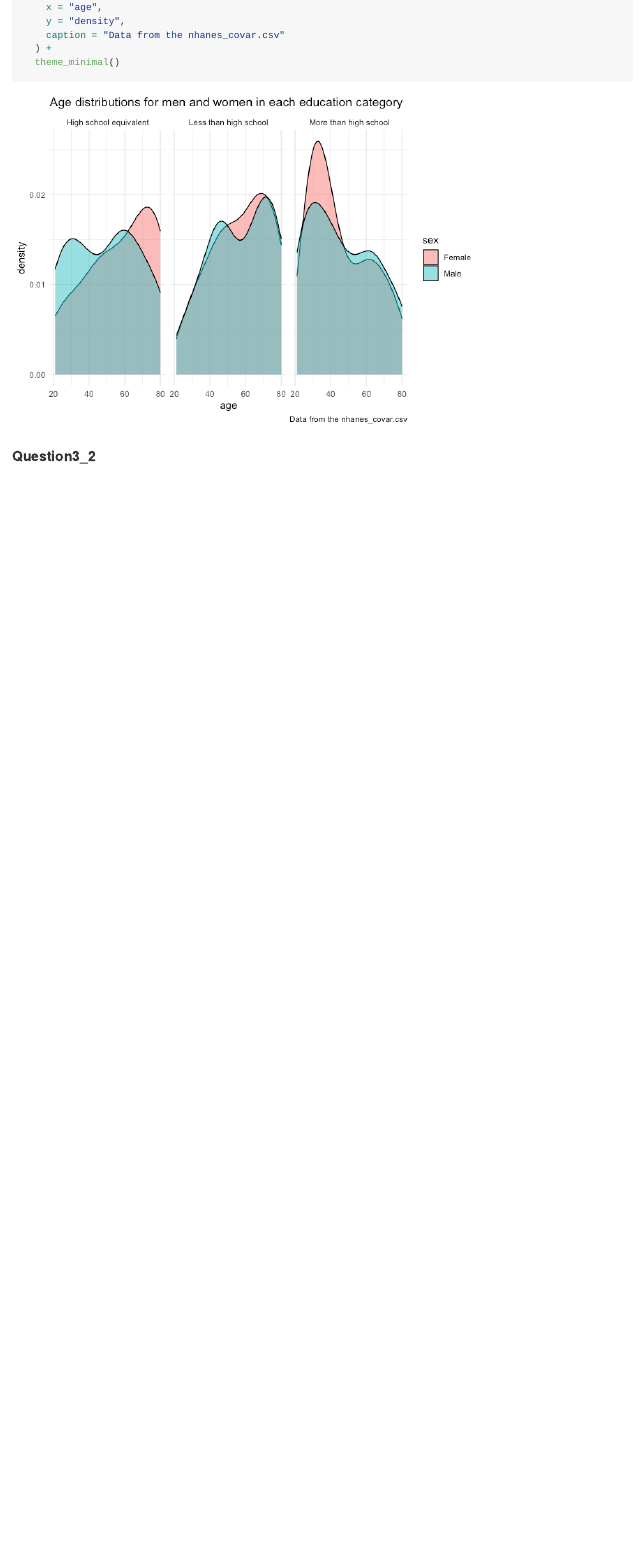
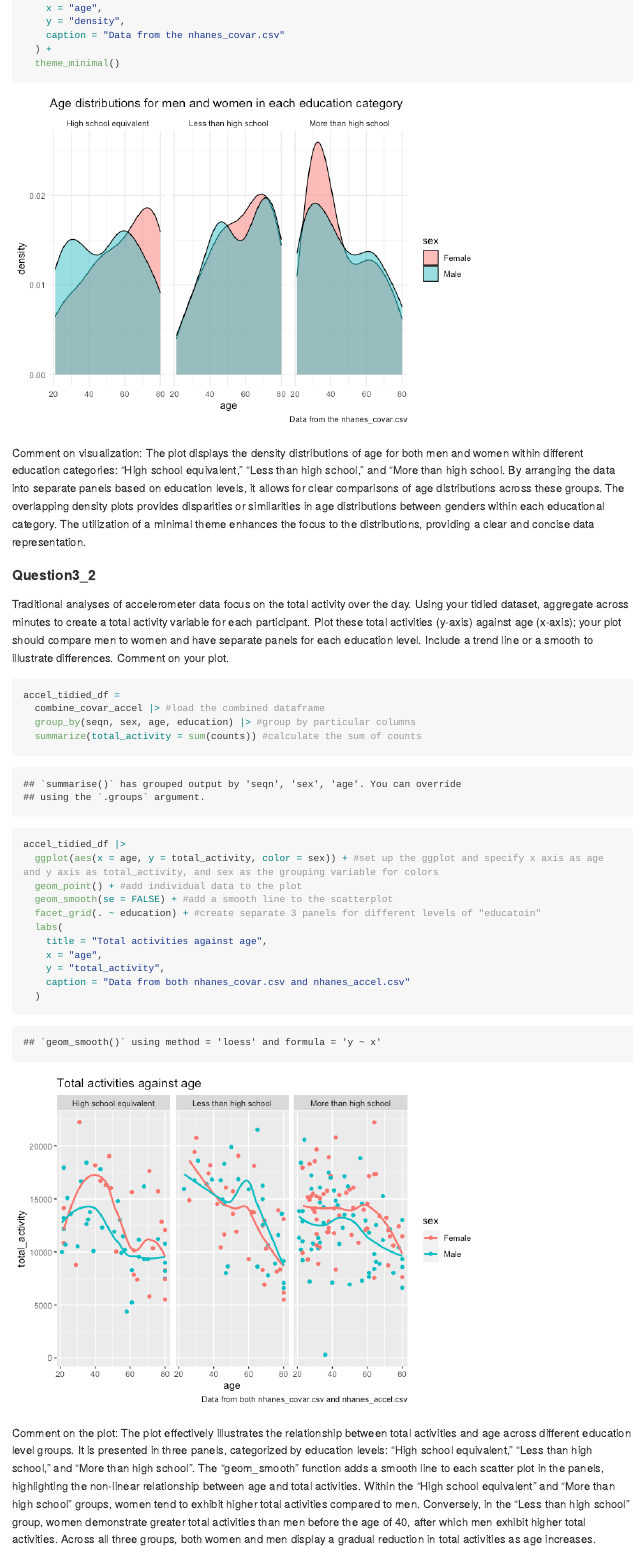
Before and after one commit to yx2858/p8105_hw3_yx2858, an R Markdown document (p8105_hw3_yx2858.Rmd): the page in a window 1100 px wide, from 8350 px down before the commit and from 8470 px down after it, so that both start at the same text. The pictures show the output file p8105_hw3_yx2858.md that the author committed with the source, drawn offline in the style of GitHub; long lines of code are wrapped.

Commit message:
Problem 3 - Question 2 - scatterplot with separate panels - add comment to previous plot and table in Question 1

````diff
--- a/p8105_hw3_yx2858.Rmd
+++ b/p8105_hw3_yx2858.Rmd
@@ -220,7 +223,7 @@ Visualization:
 covar_clean_df |>
   ggplot(aes(x = age, fill = sex)) + #set up the ggplot and specify the x axis as age and fill aesthetic is mapped to the sex variable (i.e. men and women)
   geom_density(alpha = .5) + #add a density plot
-  facet_grid(. ~ education) +
+  facet_grid(. ~ education) + #create separate panels for different levels of "education"
   labs(
     title = "Age distributions for men and women in each education category",
     x = "age",
@@ -230,6 +233,31 @@ covar_clean_df |>
   theme_minimal()
 ```
 
+Comment on visualization:
+The plot displays the density distributions of age for both men and women within different education categories: "High school equivalent," "Less than high school," and "More than high school. By arranging the data into separate panels based on education levels, it allows for clear comparisons of age distributions across these groups. The overlapping density plots provides disparities or similarities in age distributions between genders within each educational category. The utilization of a minimal theme enhances the focus to the distributions, providing a clear and concise data representation.
+
 
 
 #### Question3_2
+Traditional analyses of accelerometer data focus on the total activity over the day. Using your tidied dataset, aggregate across minutes to create a total activity variable for each participant. Plot these total activities (y-axis) against age (x-axis); your plot should compare men to women and have separate panels for each education level. Include a trend line or a smooth to illustrate differences. Comment on your plot.
+```{r}
+accel_tidied_df =
+  combine_covar_accel |> #load the combined dataframe
+  group_by(seqn, sex, age, education) |> #group by particular columns
+  summarize(total_activity = sum(counts)) #calculate the sum of counts
+
+accel_tidied_df |>
+  ggplot(aes(x = age, y = total_activity, color = sex)) + #set up the ggplot and specify x axis as age and y axis as total_activity, and sex as the grouping variable for colors
+  geom_point() + #add individual data to the plot
+  geom_smooth(se = FALSE) + #add a smooth line to the scatterplot
+  facet_grid(. ~ education) + #create separate 3 panels for different levels of "educatoin"
+  labs(
+    title = "Total activities against age",
+    x = "age",
+    y = "total_activity",
+    caption = "Data from both nhanes_covar.csv and nhanes_accel.csv"
+  )
+```
+
+Comment on the plot:
+The plot effectively illustrates the relationship between total activities and age across different education level groups. It is presented in three panels, categorized by education levels: "High school equivalent," "Less than high school," and "More than high school". The "geom_smooth" function adds a smooth line to each scatter plot in the panels, highlighting the non-linear relationship between age and total activities. Within the "High school equivalent" and "More than high school" groups, women tend to exhibit higher total activities compared to men. Conversely, in the "Less than high school" group, women demonstrate greater total activities than men before the age of 40, after which men exhibit higher total activities. Across all three groups, both women and men display a gradual reduction in total activities as age increases.
````
Also changed, not shown: p8105_hw3_yx2858.md, p8105_hw3_yx2858_files/figure-gfm/unnamed-chunk-17-1.png (added), p8105_hw3_yx2858.Rmd (6 more changed lines).
